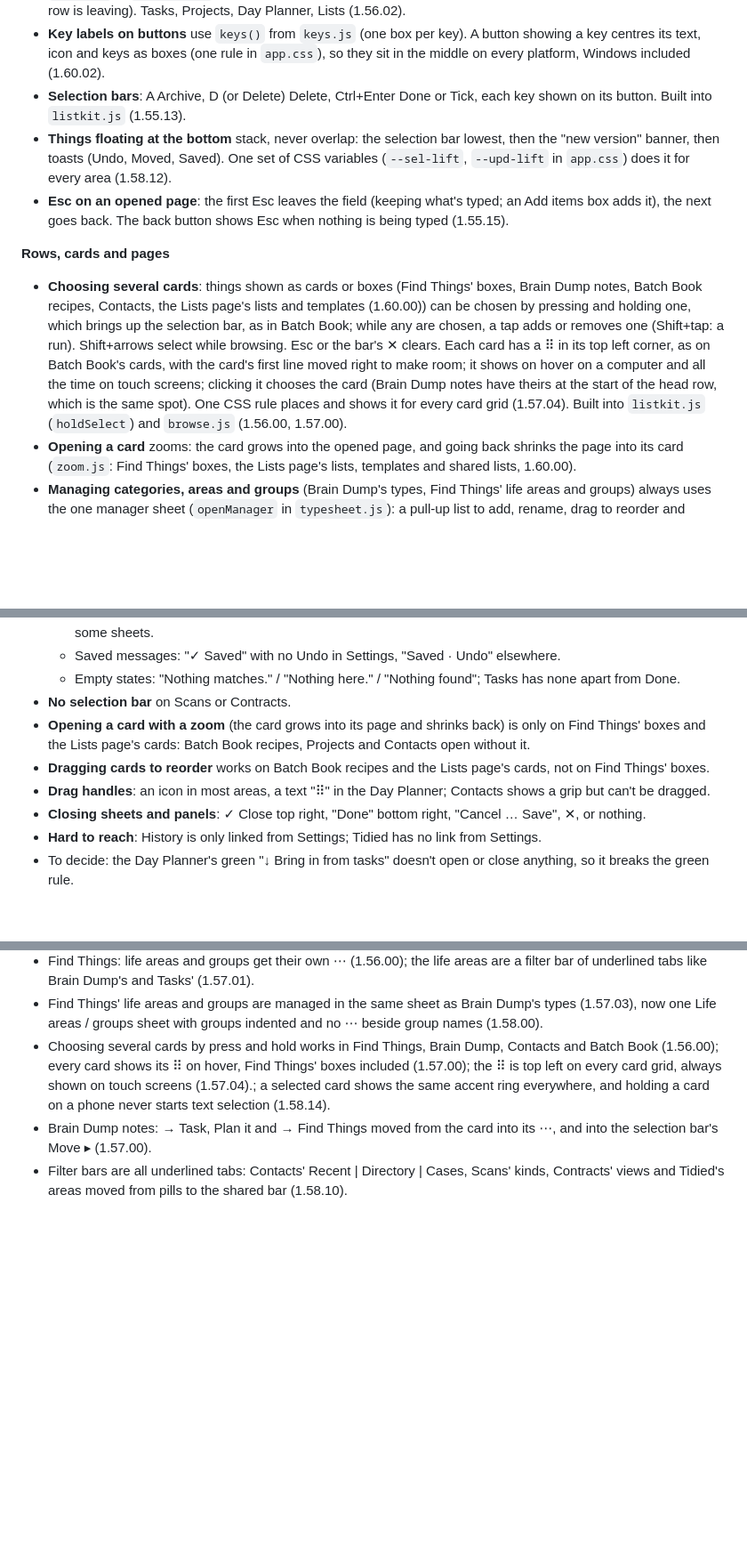
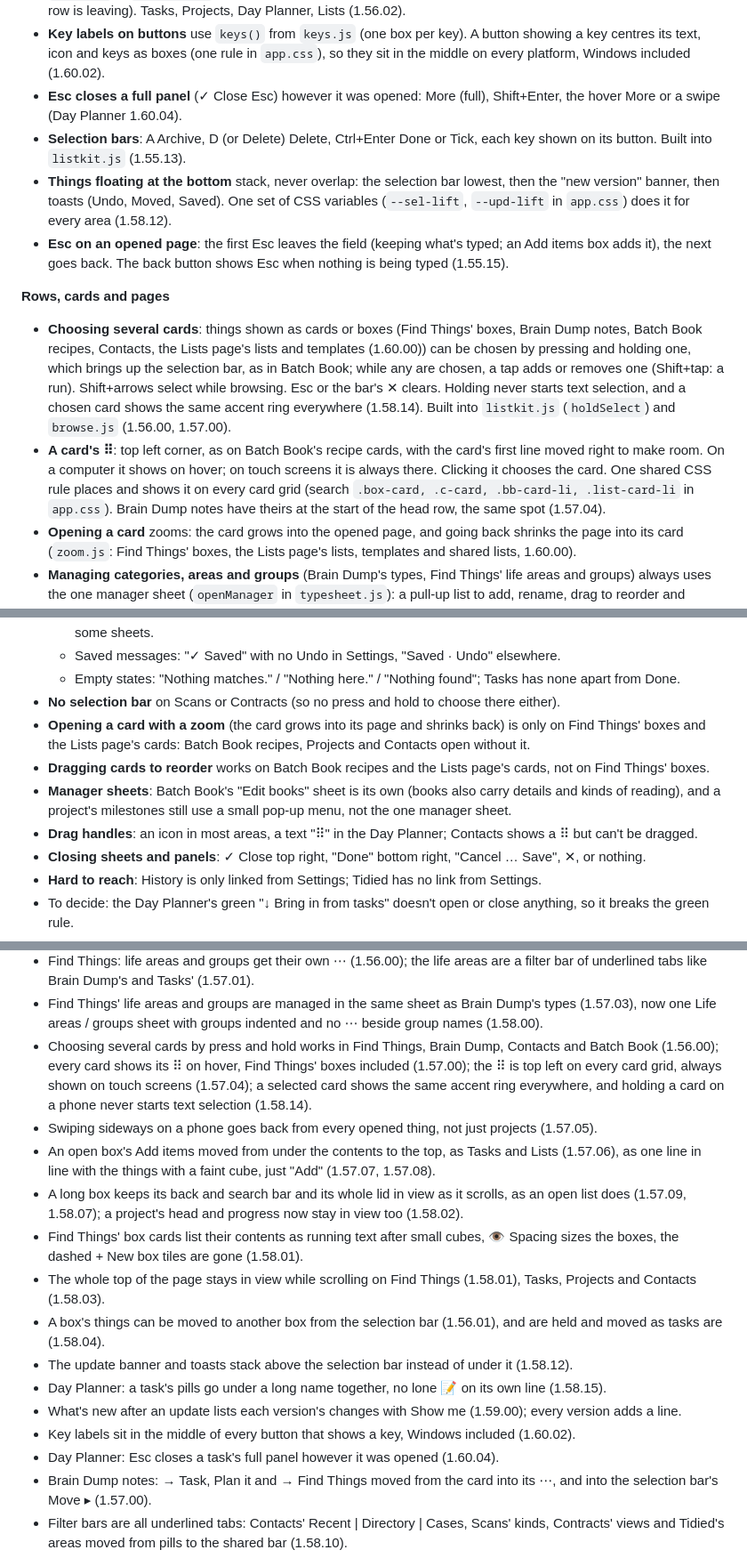
Before and after one commit to hazymat/sift, a Markdown page: docs/ui-consistency.md, 3 parts joined by grey strips. Shown at 89% size. GitHub-like rendering; blank space fills up the shorter version.

Commit message:
UI consistency doc: bring up to 1.60.04 and merge in the issue's extra rows

```diff
--- a/docs/ui-consistency.md
+++ b/docs/ui-consistency.md
@@ -20,12 +20,14 @@ Every version that changes something on screen adds a What's new entry with a Sh
 - **↑ / ↓** move editing between rows edited in place (Tasks, Day Planner, an open list, a box's things); **Shift+↑ / ↓** select. The blue browsing box is only for cards and grids (1.55.07).
 - **Ticking off** (one tick, or Done / Tick on a selection bar) plays the same animation everywhere: `tickWave` then `fadeFold` in `tickwave.js` (tick springs with a ring, letters hop, light passes, line drawn, then fade and fold if the row is leaving). Tasks, Projects, Day Planner, Lists (1.56.02).
 - **Key labels on buttons** use `keys()` from `keys.js` (one box per key). A button showing a key centres its text, icon and keys as boxes (one rule in `app.css`), so they sit in the middle on every platform, Windows included (1.60.02).
+- **Esc closes a full panel** (✓ Close Esc) however it was opened: More (full), Shift+Enter, the hover More or a swipe (Day Planner 1.60.04).
 - **Selection bars**: A Archive, D (or Delete) Delete, Ctrl+Enter Done or Tick, each key shown on its button. Built into `listkit.js` (1.55.13).
 - **Things floating at the bottom** stack, never overlap: the selection bar lowest, then the "new version" banner, then toasts (Undo, Moved, Saved). One set of CSS variables (`--sel-lift`, `--upd-lift` in `app.css`) does it for every area (1.58.12).
 - **Esc on an opened page**: the first Esc leaves the field (keeping what's typed; an Add items box adds it), the next goes back. The back button shows Esc when nothing is being typed (1.55.15).
 
 **Rows, cards and pages**
-- **Choosing several cards**: things shown as cards or boxes (Find Things' boxes, Brain Dump notes, Batch Book recipes, Contacts, the Lists page's lists and templates (1.60.00)) can be chosen by pressing and holding one, which brings up the selection bar, as in Batch Book; while any are chosen, a tap adds or removes one (Shift+tap: a run). Shift+arrows select while browsing. Esc or the bar's ✕ clears. Each card has a ⠿ in its top left corner, as on Batch Book's cards, with the card's first line moved right to make room; it shows on hover on a computer and all the time on touch screens; clicking it chooses the card (Brain Dump notes have theirs at the start of the head row, which is the same spot). One CSS rule places and shows it for every card grid (1.57.04). Built into `listkit.js` (`holdSelect`) and `browse.js` (1.56.00, 1.57.00).
+- **Choosing several cards**: things shown as cards or boxes (Find Things' boxes, Brain Dump notes, Batch Book recipes, Contacts, the Lists page's lists and templates (1.60.00)) can be chosen by pressing and holding one, which brings up the selection bar, as in Batch Book; while any are chosen, a tap adds or removes one (Shift+tap: a run). Shift+arrows select while browsing. Esc or the bar's ✕ clears. Holding never starts text selection, and a chosen card shows the same accent ring everywhere (1.58.14). Built into `listkit.js` (`holdSelect`) and `browse.js` (1.56.00, 1.57.00).
+- **A card's ⠿**: top left corner, as on Batch Book's recipe cards, with the card's first line moved right to make room. On a computer it shows on hover; on touch screens it is always there. Clicking it chooses the card. One shared CSS rule places and shows it on every card grid (search `.box-card, .c-card, .bb-card-li, .list-card-li` in `app.css`). Brain Dump notes have theirs at the start of the head row, the same spot (1.57.04).
 - **Opening a card** zooms: the card grows into the opened page, and going back shrinks the page into its card (`zoom.js`: Find Things' boxes, the Lists page's lists, templates and shared lists, 1.60.00).
 - **Managing categories, areas and groups** (Brain Dump's types, Find Things' life areas and groups) always uses the one manager sheet (`openManager` in `typesheet.js`): a pull-up list to add, rename, drag to reorder and remove, opened by the ⋯ at the end of the filter bar. No small pop-up menus for this. Removing one with things in it asks first and says what goes to the Bin with it (1.56.00, 1.57.03). Two levels (Find Things: life areas with their groups) are one sheet with the inner level indented, a short hint at the top, and the Tasks way of moving rows: hold and drag, drop onto a row, Tab / Shift+Tab, ⠿ to choose several (1.58.00).
 - **Swiping sideways on an opened thing** (a project, list, box, contact, case, recipe, batch, scan or contract) goes back, either way, as its ‹ button does: a box goes back to the boxes, a project to Projects and then Tasks. Built once in `app.js` (`installSwipe`, any visible `#main button.back`); Tasks does it for projects through ← / → (1.57.05).
@@ -121,10 +126,11 @@ Rows and cards inside an area. "Top right" means on the row's own first line, at
   - Tick words: "Tick / Untick" in Lists, "Done / Not done" in Tasks and the Day Planner, where "Done" also closes some sheets.
   - Saved messages: "✓ Saved" with no Undo in Settings, "Saved · Undo" elsewhere.
   - Empty states: "Nothing matches." / "Nothing here." / "Nothing found"; Tasks has none apart from Done.
-- **No selection bar** on Scans or Contracts.
+- **No selection bar** on Scans or Contracts (so no press and hold to choose there either).
 - **Opening a card with a zoom** (the card grows into its page and shrinks back) is only on Find Things' boxes and the Lists page's cards: Batch Book recipes, Projects and Contacts open without it.
 - **Dragging cards to reorder** works on Batch Book recipes and the Lists page's cards, not on Find Things' boxes.
-- **Drag handles**: an icon in most areas, a text "⠿" in the Day Planner; Contacts shows a grip but can't be dragged.
+- **Manager sheets**: Batch Book's "Edit books" sheet is its own (books also carry details and kinds of reading), and a project's milestones still use a small pop-up menu, not the one manager sheet.
+- **Drag handles**: an icon in most areas, a text "⠿" in the Day Planner; Contacts shows a ⠿ but can't be dragged.
 - **Closing sheets and panels**: ✓ Close top right, "Done" bottom right, "Cancel … Save", ✕, or nothing.
 - **Hard to reach**: History is only linked from Settings; Tidied has no link from Settings.
 - To decide: the Day Planner's green "↓ Bring in from tasks" doesn't open or close anything, so it breaks the green rule.
@@ -151,7 +157,18 @@ Rows and cards inside an area. "Top right" means on the row's own first line, at
 - Recipe cards all the same height, photos cropped square (1.55.17).
 - Find Things: life areas and groups get their own ⋯ (1.56.00); the life areas are a filter bar of underlined tabs like Brain Dump's and Tasks' (1.57.01).
 - Find Things' life areas and groups are managed in the same sheet as Brain Dump's types (1.57.03), now one Life areas / groups sheet with groups indented and no ⋯ beside group names (1.58.00).
-- Choosing several cards by press and hold works in Find Things, Brain Dump, Contacts and Batch Book (1.56.00); every card shows its ⠿ on hover, Find Things' boxes included (1.57.00); the ⠿ is top left on every card grid, always shown on touch screens (1.57.04).; a selected card shows the same accent ring everywhere, and holding a card on a phone never starts text selection (1.58.14).
+- Choosing several cards by press and hold works in Find Things, Brain Dump, Contacts and Batch Book (1.56.00); every card shows its ⠿ on hover, Find Things' boxes included (1.57.00); the ⠿ is top left on every card grid, always shown on touch screens (1.57.04); a selected card shows the same accent ring everywhere, and holding a card on a phone never starts text selection (1.58.14).
+- Swiping sideways on a phone goes back from every opened thing, not just projects (1.57.05).
+- An open box's Add items moved from under the contents to the top, as Tasks and Lists (1.57.06), as one line in line with the things with a faint cube, just "Add" (1.57.07, 1.57.08).
+- A long box keeps its back and search bar and its whole lid in view as it scrolls, as an open list does (1.57.09, 1.58.07); a project's head and progress now stay in view too (1.58.02).
+- Find Things' box cards list their contents as running text after small cubes, 👁 Spacing sizes the boxes, the dashed + New box tiles are gone (1.58.01).
+- The whole top of the page stays in view while scrolling on Find Things (1.58.01), Tasks, Projects and Contacts (1.58.03).
+- A box's things can be moved to another box from the selection bar (1.56.01), and are held and moved as tasks are (1.58.04).
+- The update banner and toasts stack above the selection bar instead of under it (1.58.12).
+- Day Planner: a task's pills go under a long name together, no lone 📝 on its own line (1.58.15).
+- What's new after an update lists each version's changes with Show me (1.59.00); every version adds a line.
+- Key labels sit in the middle of every button that shows a key, Windows included (1.60.02).
+- Day Planner: Esc closes a task's full panel however it was opened (1.60.04).
 - Brain Dump notes: → Task, Plan it and → Find Things moved from the card into its ⋯, and into the selection bar's Move ▸ (1.57.00).
 - Filter bars are all underlined tabs: Contacts' Recent | Directory | Cases, Scans' kinds, Contracts' views and Tidied's areas moved from pills to the shared bar (1.58.10).
 - Lists page: Lists | Templates (| Shared with me) are underlined tabs in a sticky top instead of plain-text headings, with one + New pill for the tab shown; on phones, Lists', Scans' and Contracts' Share, 👁 and ⋯ stay on the first line (Scans' and Contracts' search goes under them) (1.59.01).
```
Also changed, not shown: other parts of docs/ui-consistency.md (+9 -6 lines).
